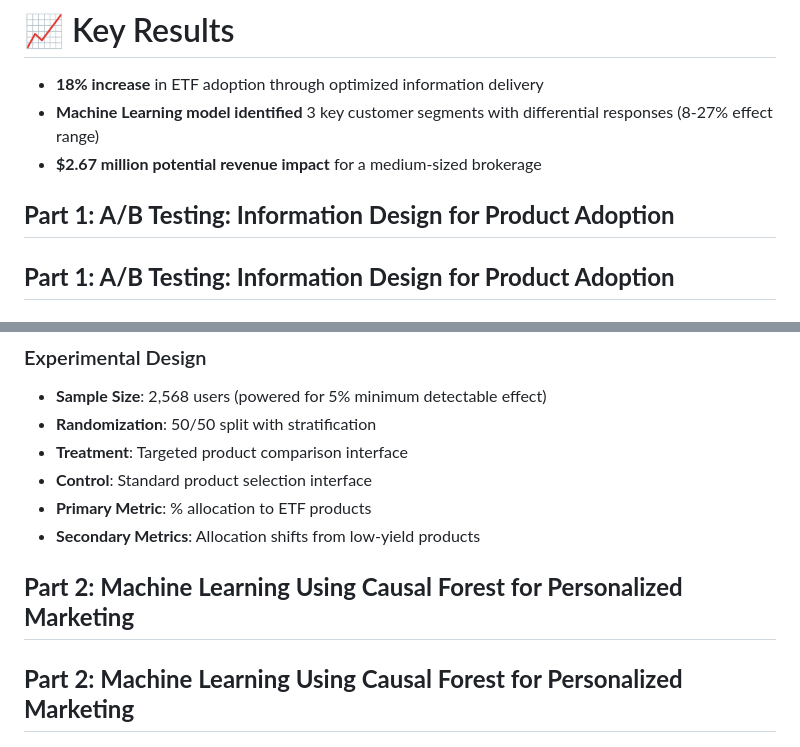
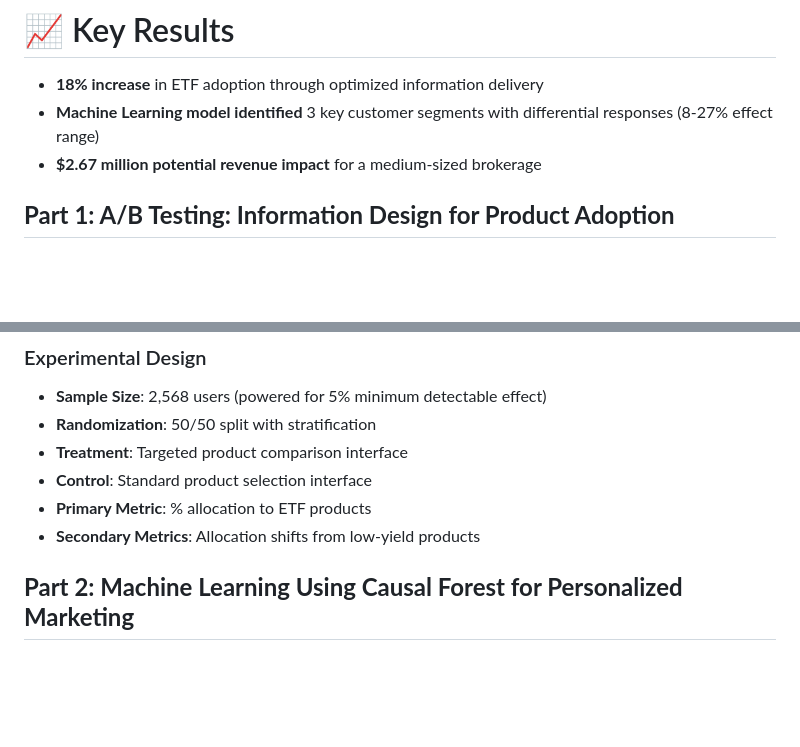
Before and after one commit to jad-moawad/customer-segmentation-ab-testing-machine-learning, a Markdown page: README.md, 2 parts joined by grey strips. Drawn GitHub-style; blank space fills up the shorter version.

```diff
--- a/README.md
+++ b/README.md
@@ -14,8 +14,6 @@ A two-phase data science project combining:
 - **$2.67 million potential revenue impact** for a medium-sized brokerage
 
 
-
-## **Part 1: A/B Testing: Information Design for Product Adoption**
 ## **Part 1: A/B Testing: Information Design for Product Adoption**
 
 ### Business Context
@@ -31,8 +29,6 @@ A two-phase data science project combining:
 - **Primary Metric**: % allocation to ETF products
 - **Secondary Metrics**: Allocation shifts from low-yield products
 
-
-## **Part 2: Machine Learning Using Causal Forest for Personalized Marketing**
 ## **Part 2: Machine Learning Using Causal Forest for Personalized Marketing**
 
 ### Business Objective
```
